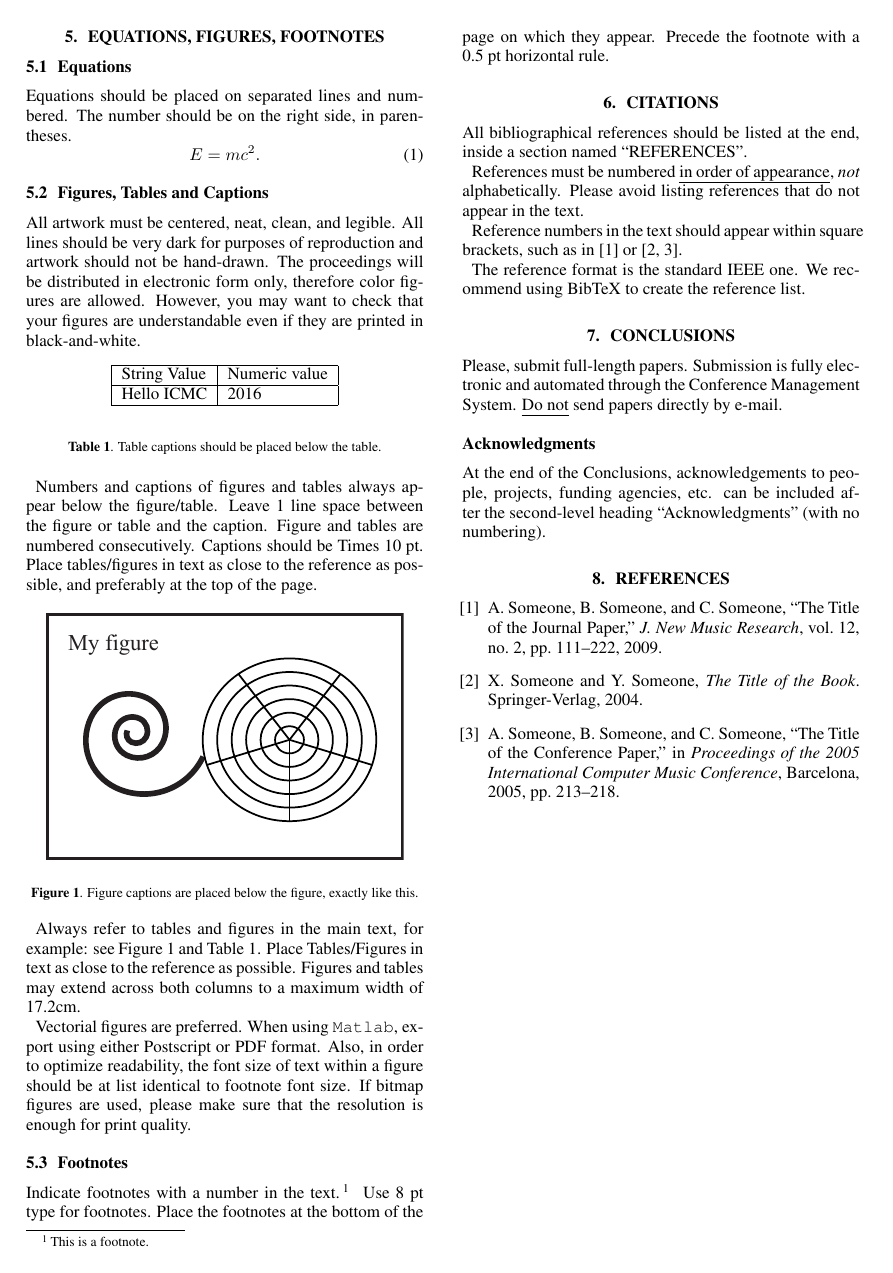
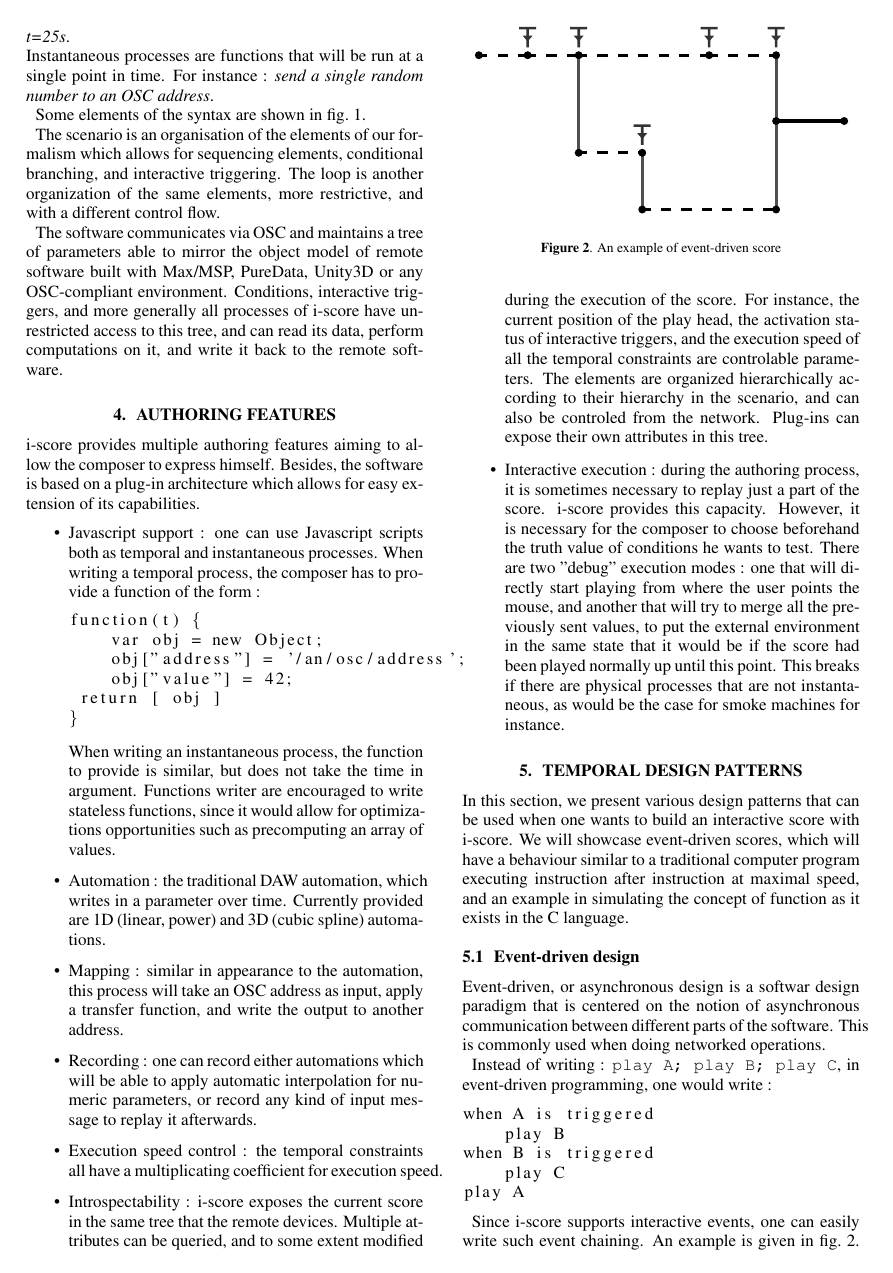
Before and after one commit to jcelerier/icmc2016-iscore, a LaTeX paper (icmc2016template.tex, which reads icmc2016template.bib): page 2 of 2 before the commit and page 2 of 3 after it. Compiled offline with pdfLaTeX.

Commit message:
save work

```diff
--- a/icmc2016template.bib
+++ b/icmc2016template.bib
@@ -3,12 +3,3 @@
 % -----------------------------------------------------------------------
 % separate each line item with space, otherwise the reference will not be hyperlinked
 % put the keyword "and" between authors to separate them.
-
-@article{Someone:09 ,
-  author = {A. Someone and B. Someone and C. Someone},
-  title = {The Title of the Journal Paper},
-  journal = {J. New Music Research},
-  volume = {12},
-  number = {2},
-  pages = {111--222},
-  year = {2009}
@@ -18,6 +11,0 @@
-  author = {A. Someone and B. Someone and C. Someone},
-  title = {The Title of the Conference Paper},
-  booktitle = {Proceedings of the 2005 International Computer Music Conference},
-  pages = {213--218},
-  address = {Barcelona},
-  year = {2005}
@@ -27,4 +20,0 @@
-  author = {X. Someone and Y. Someone},
-  title = {The Title of the Book},
-  publisher = { Springer-Verlag },
-  year = {2004}
--- a/icmc2016template.tex
+++ b/icmc2016template.tex
@@ -4,11 +4,13 @@
 % ===========================================
 
 \documentclass{article}
+\usepackage[utf8]{inputenc}
 \usepackage{icmc2016template}
 \usepackage{times}
 \usepackage{ifpdf}
 \usepackage{soul}
 \usepackage[english]{babel}
+\usepackage{listings}
 %\usepackage{cite}
 
 
@@ -226,7 +185,13 @@ Please include the copyright notice exactly as it appears here in the lower left
+Instantaneous processes are functions that will be run at a single point in time.
+For instance : \emph{send a single random number to an OSC address}.
 
-\subsection{Page Numbering, Headers and Footers}
-Do not include headers, footers or page numbers in your submission. These will be added when the publications are assembled.
+Some elements of the syntax are shown in fig.~\ref{fig.hierarchy}.
 
-\section{Headings}
-First level headings are in Times 12pt bold, centered with 1 line of space above the section head, and 1/2 space below it.  For a section header immediately followed by a subsection header, the space should be merged.
+The scenario is an organisation of the elements of our formalism which allows for sequencing elements, conditional branching, and interactive triggering.
+The loop is another organization of the same elements, more restrictive, and with a different control flow.
 
+The software communicates via OSC and maintains a tree of parameters able to mirror
+the object model of remote software built with Max/MSP, PureData, Unity3D or any OSC-compliant environment.
+Conditions, interactive triggers, and more generally all processes of i-score have unrestricted
+access to this tree, and can read its data, perform computations on it, and write it back to the
+remote software.
@@ -237,9 +198,66 @@ The first letter of each significant word is capitalized.
 
-\subsubsection{Third and further Level Headings}
-Third level headings are in Times 10~pt italic, flush left, with 1/2 line of space above the section head, and 1/2 space below it. The first letter of each significant word is capitalized.
+\section{Authoring features}
+i-score provides multiple authoring features aiming to allow
+the composer to express himself.
+Besides, the software is based on a plug-in architecture which
+allows for easy extension of its capabilities.
+\begin{itemize}
+\item Javascript support : one can use Javascript scripts both as temporal and instantaneous processes.
+When writing a temporal process, the composer has to provide a function of the form :
+\begin{lstlisting}
+function(t) {
+    var obj = new Object;
+    obj["address"] = '/an/osc/address';
+    obj["value"] = 42;
+ return [ obj ]
+}
+\end{lstlisting}
+When writing an instantaneous process, the function to provide is similar, but does not take the time in argument.
+Functions writer are encouraged to write stateless functions, since it would allow for optimizations opportunities such as precomputing an array of values.
 
-Using more than three levels of headings is strongly discouraged.
+\item Automation : the traditional DAW automation, which writes in a parameter over time. Currently provided are 1D (linear, power) and 3D (cubic spline) automations.
+\item Mapping : similar in appearance to the automation, this process will take an OSC address as input, apply a transfer function, and write the output to another address.
+\item Recording : one can record either automations which will be able to apply automatic interpolation for numeric parameters, or record any kind of input message to replay it afterwards.
+\item Execution speed control : the temporal constraints all have a multiplicating coefficient for execution speed.
+\item Introspectability : i-score exposes the current score in the same tree that the remote devices.
+Multiple attributes can be queried, and to some extent modified during the execution of the score.
+For instance, the current position of the play head, the activation status of interactive triggers, and the execution speed of all the temporal constraints are controlable parameters.
+The elements are organized hierarchically according to their hierarchy in the scenario, and can also be controled from the network.
+Plug-ins can expose their own attributes in this tree.
+\item Interactive execution : during the authoring process, it is sometimes necessary to replay just a part of the score.
+i-score provides this capacity.
+However, it is necessary for the composer to choose beforehand the truth value of conditions he wants to test.
+There are two "debug" execution modes : one that will directly start playing from where the user points the mouse, and another that will try to merge all the previously sent values, to put the external environment in the same state that it would be if the score had been played normally up until this point.
+This breaks if there are physical processes that are not instantaneous, as would be the case for smoke machines for instance.
+\end{itemize}
+\section{Temporal design patterns}
+In this section, we present various design patterns that can be used
+when one wants to build an interactive score with i-score.
+We will showcase event-driven scores, which will have a behaviour
+similar to a traditional computer program executing instruction after
+instruction at maximal speed, and an example in simulating the
+concept of function as it exists in the C language.
+\subsection{Event-driven design}
+\begin{figure}
+    \centering
+    \includegraphics[width=0.45\textwidth]{images/event.eps}
+    \caption{An example of event-driven score}
+    \label{fig.event}
+\end{figure}
+Event-driven, or asynchronous design is a softwar design
+paradigm that is centered on the notion of asynchronous
+communication between different parts of the software.
+This is commonly used when doing networked operations.
 
-\pagebreak
+Instead of writing :
+\verb|play A; play B; play C|, in event-driven programming, one would write :
+\begin{lstlisting}
+when A is triggered
+    play B
+when B is triggered
+    play C
+play A
+\end{lstlisting}
 
-\section{Equations, Figures, Footnotes}
+Since i-score supports interactive events, one can easily write such event chaining.
+An example is given in fig.~\ref{fig.event}.
@@ -246,65 +268,12 @@ Using more than three levels of headings is strongly discouraged.
+\subsection{Simulating functions}
+\includegraphics[width=0.45\textwidth]{images/function.eps}
 
-\subsection{Equations}
-Equations should be placed on separated lines and numbered.
-The number should be on the right side, in parentheses.
-\begin{equation}
-E=mc^{2}.
-\label{eq:Emc2}
-\end{equation}
+% \subsection{References ?}
 
-\subsection{Figures, Tables and Captions}
-All artwork must be centered, neat, clean, and legible. All lines should be very dark for purposes of reproduction and artwork should not be hand-drawn. The proceedings will be distributed in electronic form only, therefore color figures are allowed. However, you may want to check that your figures are understandable even if they are printed in black-and-white.
-\begin{table}[h]
- \begin{center}
- \begin{tabular}{|l|l|}
-  \hline
-  String Value & Numeric value \\
-  \hline
-  Hello ICMC & 2016 \\
-  \hline
- \end{tabular}
-\end{center}
- \caption{Table captions should be placed below the table.}
- \label{tab:example}
-\end{table}
+\section{Musical examples}\label{sec:typeset_text}
 
-Numbers and captions of figures and tables always appear below the figure/table. Leave 1 line space between the figure or table and the caption. Figure and tables are numbered consecutively. Captions should be Times 10~pt. Place tables/figures in text as close to the reference as possible, and preferably at the top of the page.
+\subsection{Klavierstück}\label{subsec:body}
+\includegraphics[width=0.45\textwidth]{images/partition.eps}
 
-\begin{figure}[h]
-\centering
-\includegraphics[width=0.9\columnwidth]{figure.eps}
-\caption{Figure captions are placed below the figure, exactly like this.\label{fig:example}}
-\end{figure}
+\subsection{Fibonacci recursive}
 
-Always refer to tables and figures in the main text, for example:
-see Figure \ref{fig:example} and \tabref{tab:example}.
-Place Tables/Figures in text as close to the reference as possible.
-Figures and tables may extend across both columns to a maximum width of 17.2cm.
-
-Vectorial figures are preferred.
-When using {\texttt{Matlab}},
-export using either Postscript or PDF format.
-Also, in order to optimize readability, the font size of text within a figure should be at list identical to footnote font size. If bitmap figures are used, please make sure that the resolution is enough for print quality.
-
-\subsection{Footnotes}
-Indicate footnotes with a number in the text.\footnote{This is a footnote.}
-Use 8~pt type for footnotes. Place the footnotes at the bottom of the page
-on which they appear.
-Precede the footnote with a 0.5~pt horizontal rule.
-
-%\newpage
-
-\section{Citations}
-All bibliographical references should be listed at the end, inside a section named ``REFERENCES''.
-
-References must be numbered {\ul {in order of appearance}}, {\em not} alphabetically. Please avoid listing references that do not appear in the text.
-
-Reference numbers in the text should appear within square brackets, such as
-in~\cite{Someone:09} or~\cite{Someone:04,Someone:13}.
-
-The reference format is the standard IEEE one. We recommend using BibTeX to create the reference list.
-
-
-\section{Conclusions}
-Please, submit full-length papers. Submission is fully electronic and automated through the Conference Management System.
-{\ul{Do not}} send papers directly by e-mail.
@@ -312,9 +290,7 @@ Please, submit full-length papers. Submission is fully electronic and automated
 \begin{acknowledgments}
-At the end of the Conclusions, acknowledgements to people, projects, funding agencies, etc. can be included after the second-level heading ``Acknowledgments'' (with no numbering).
+    This work was funded by Blue Yeti and ANR.
 \end{acknowledgments}
 
-%%%%%%%%%%%%%%%%%%%%%%%%%%%%%%%%%%%%%%%%%%%%%%%%%%%%%%%%%%%%%%%%%%%%%%%%%%%%%
-%bibliography here
 \bibliography{icmc2016template}
 
 \end{document}
```
Also changed, not shown: icmc2016template.pdf, images/event.eps (added), images/event.svg (added), images/function.eps (added), images/function.svg (added), images/hierarchy.eps (added), images/hierarchy.eps_tex (added), images/hierarchy.svg (added), images/partition.eps (added), images/partition1.svg (added), icmc2016template.bib (56 more changed lines), icmc2016template.tex (204 more changed lines), 11 other files.
